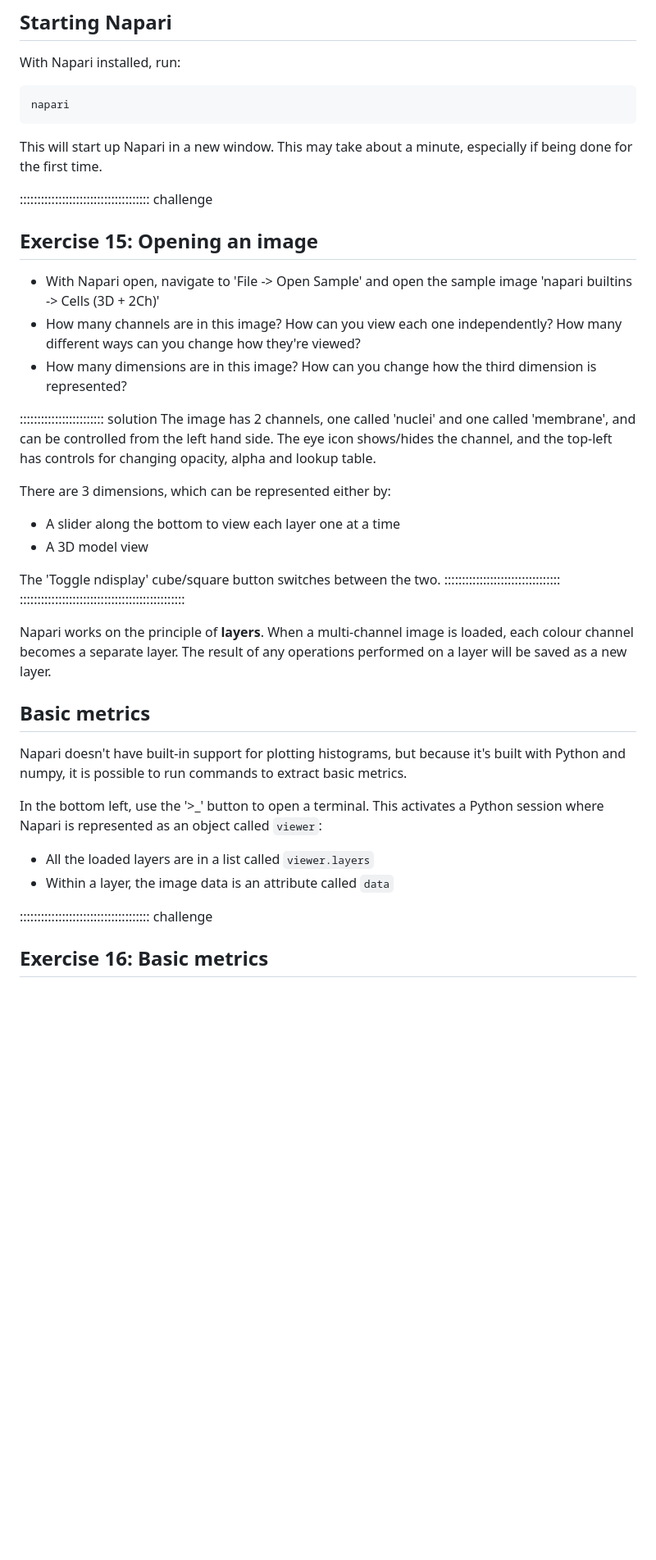
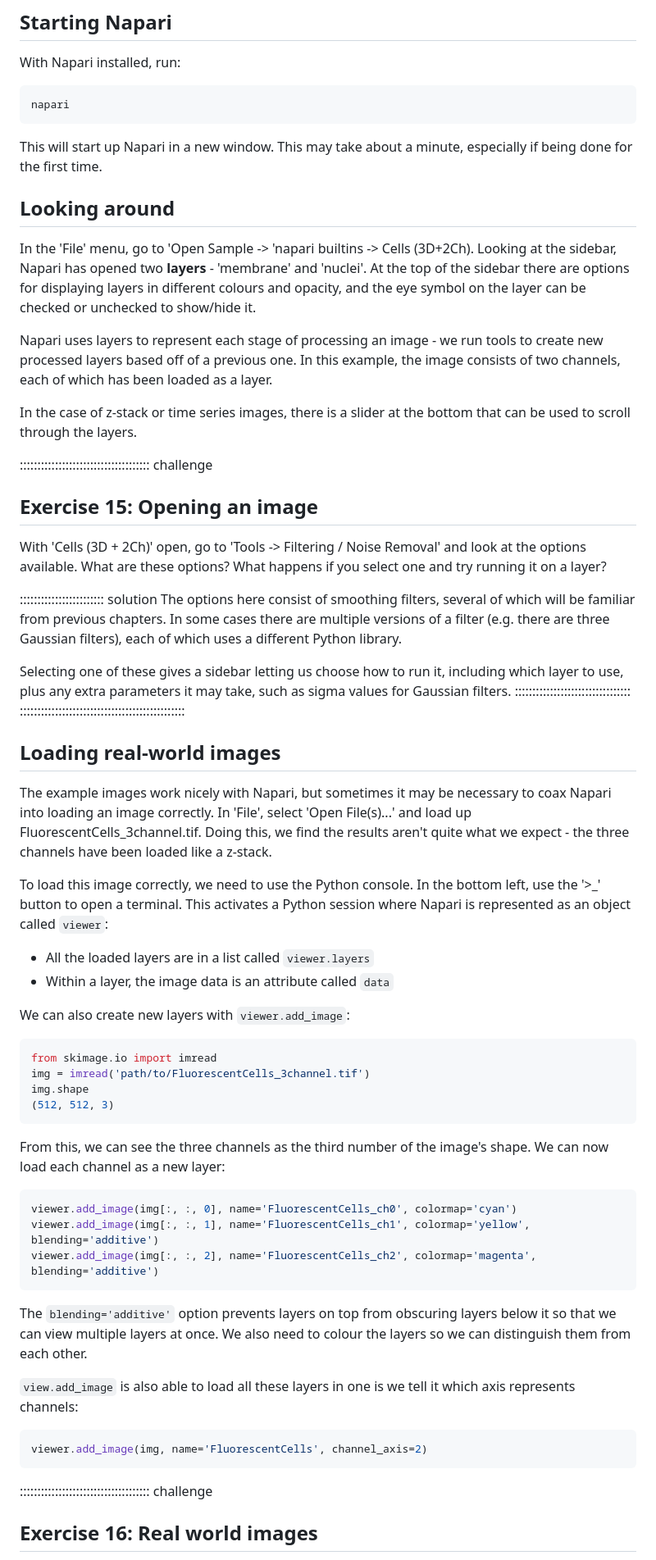
Before and after one commit to IGC-Advanced-Imaging-Resource/image-analysis-python-napari, a Markdown page: episodes/05-napari.md, the part around one of its changes. Shown at 82% size. GitHub-like rendering; blank space fills up the shorter version.

````diff
--- a/episodes/05-napari.md
+++ b/episodes/05-napari.md
@@ -22,44 +22,84 @@ With Napari installed, run:
 This will start up Napari in a new window. This may take about a minute, especially
 if being done for the first time.
 
+
+## Looking around
+
+In the 'File' menu, go to 'Open Sample -> 'napari builtins -> Cells (3D+2Ch). Looking
+at the sidebar, Napari has opened two **layers** - 'membrane' and 'nuclei'. At the top
+of the sidebar there are options for displaying layers in different colours and opacity,
+and the eye symbol on the layer can be checked or unchecked to show/hide it.
+
+Napari uses layers to represent each stage of processing an image - we run tools to
+create new processed layers based off of a previous one. In this example, the image
+consists of two channels, each of which has been loaded as a layer.
+
+In the case of z-stack or time series images, there is a slider at the bottom that can
+be used to scroll through the layers.
+
 ::::::::::::::::::::::::::::::::::::: challenge
 ## Exercise 15: Opening an image
 
-- With Napari open, navigate to 'File -> Open Sample' and open the sample image 'napari builtins -> Cells (3D + 2Ch)'
-- How many channels are in this image? How can you view each one independently? How many different ways can you
-  change how they're viewed?
-- How many dimensions are in this image? How can you change how the third dimension is represented?
+With 'Cells (3D + 2Ch)' open, go to 'Tools -> Filtering / Noise Removal' and
+look at the options available. What are these options? What happens if you
+select one and try running it on a layer?
 
 :::::::::::::::::::::::: solution
-The image has 2 channels, one called 'nuclei' and one called 'membrane', and can be controlled from the
-left hand side. The eye icon shows/hides the channel, and the top-left has controls for changing opacity,
-alpha and lookup table.
+The options here consist of smoothing filters, several of which will be familiar
+from previous chapters. In some cases there are multiple versions of a filter
+(e.g. there are three Gaussian filters), each of which uses a different
+Python library.
 
-There are 3 dimensions, which can be represented either by:
-
-- A slider along the bottom to view each layer one at a time
-- A 3D model view
-
-The 'Toggle ndisplay' cube/square button switches between the two.
+Selecting one of these gives a sidebar letting us choose how to run it, including
+which layer to use, plus any extra parameters it may take, such as sigma values
+for Gaussian filters.
 :::::::::::::::::::::::::::::::::
 :::::::::::::::::::::::::::::::::::::::::::::::
 
-Napari works on the principle of **layers**. When a multi-channel image
-is loaded, each colour channel becomes a separate layer. The result of
-any operations performed on a layer will be saved as a new layer.
 
+## Loading real-world images
 
-## Basic metrics
+The example images work nicely with Napari, but sometimes it may be necessary to
+coax Napari into loading an image correctly. In 'File', select 'Open File(s)...'
+and load up FluorescentCells_3channel.tif. Doing this, we find the results aren't
+quite what we expect - the three channels have been loaded like a z-stack.
 
-Napari doesn't have built-in support for plotting histograms, but because it's built with
-Python and numpy, it is possible to run commands to extract basic metrics.
-
-In the bottom left, use the '>_' button to open a terminal. This activates a Python session
+To load this image correctly, we need to use the Python console. In the bottom
+left, use the '>_' button to open a terminal. This activates a Python session
 where Napari is represented as an object called `viewer`:
 
 - All the loaded layers are in a list called `viewer.layers`
 - Within a layer, the image data is an attribute called `data`
 
+We can also create new layers with `viewer.add_image`:
+
+```python
+from skimage.io import imread
+img = imread('path/to/FluorescentCells_3channel.tif')
+img.shape
+(512, 512, 3)
+```
+
+From this, we can see the three channels as the third number of the image's shape.
+We can now load each channel as a new layer:
+
+```python
+viewer.add_image(img[:, :, 0], name='FluorescentCells_ch0', colormap='cyan')
+viewer.add_image(img[:, :, 1], name='FluorescentCells_ch1', colormap='yellow', blending='additive')
+viewer.add_image(img[:, :, 2], name='FluorescentCells_ch2', colormap='magenta', blending='additive')
+```
+
+The `blending='additive'` option prevents layers on top from obscuring layers below it
+so that we can view multiple layers at once. We also need to colour the layers so we
+can distinguish them from each other.
+
+`view.add_image` is also able to load all these layers in one is we tell it which axis
+represents channels:
+
+```python
+viewer.add_image(img, name='FluorescentCells', channel_axis=2)
+```
+
 ::::::::::::::::::::::::::::::::::::: challenge
-## Exercise 16: Basic metrics
+## Exercise 16: Real world images
 
````
Also changed, not shown: other parts of episodes/05-napari.md (+46 -17 lines), episodes/03-thresholding-and-segmentation.md (+87 -85 lines), episodes/04-measurements.md (+1 -1 lines).
